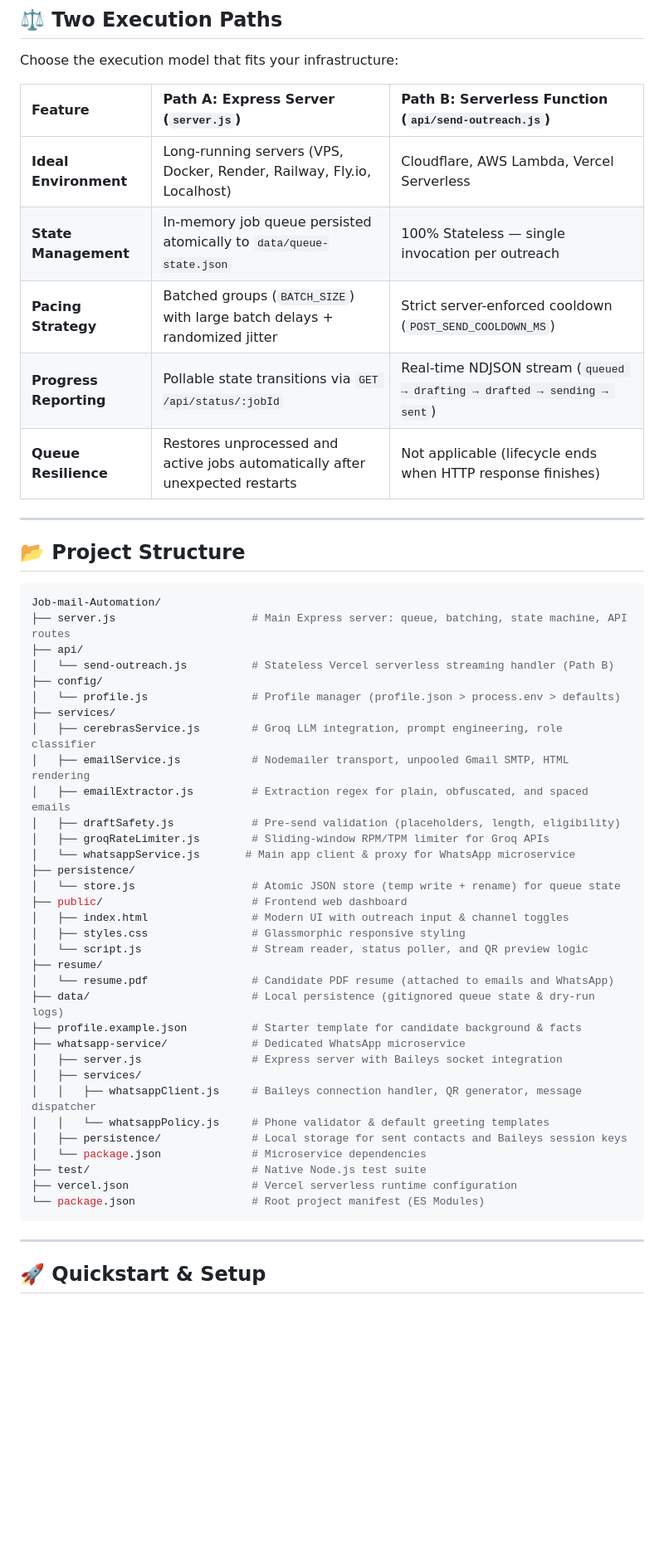
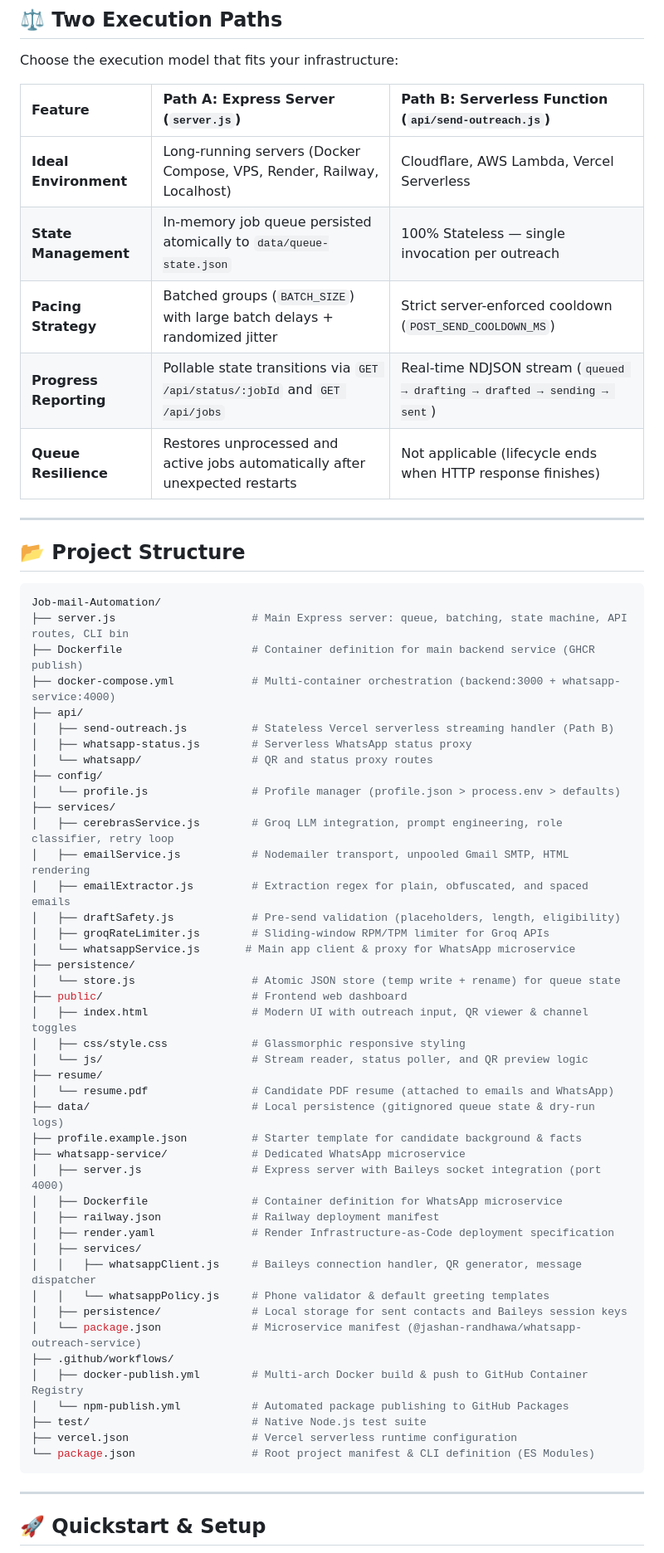
Before and after one commit to Jashan-randhawa/Job-mail-Automation, a Markdown page: README.md, the part around one of its changes. Shown at 83% size. Drawn GitHub-style; blank space fills up the shorter version.

Commit message:
docs: update README and CHANGELOG to v1.4.1 with Docker Compose, GHCR, CLI executable, and wiki links

````diff
--- a/README.md
+++ b/README.md
@@ -125,10 +136,10 @@ Choose the execution model that fits your infrastructure:
 
 | Feature | Path A: Express Server (`server.js`) | Path B: Serverless Function (`api/send-outreach.js`) |
 | :--- | :--- | :--- |
-| **Ideal Environment** | Long-running servers (VPS, Docker, Render, Railway, Fly.io, Localhost) | Cloudflare, AWS Lambda, Vercel Serverless |
+| **Ideal Environment** | Long-running servers (Docker Compose, VPS, Render, Railway, Localhost) | Cloudflare, AWS Lambda, Vercel Serverless |
 | **State Management** | In-memory job queue persisted atomically to `data/queue-state.json` | 100% Stateless — single invocation per outreach |
 | **Pacing Strategy** | Batched groups (`BATCH_SIZE`) with large batch delays + randomized jitter | Strict server-enforced cooldown (`POST_SEND_COOLDOWN_MS`) |
-| **Progress Reporting** | Pollable state transitions via `GET /api/status/:jobId` | Real-time NDJSON stream (`queued → drafting → drafted → sending → sent`) |
+| **Progress Reporting** | Pollable state transitions via `GET /api/status/:jobId` and `GET /api/jobs` | Real-time NDJSON stream (`queued → drafting → drafted → sending → sent`) |
 | **Queue Resilience** | Restores unprocessed and active jobs automatically after unexpected restarts | Not applicable (lifecycle ends when HTTP response finishes) |
 
 ---
@@ -137,13 +148,17 @@ Choose the execution model that fits your infrastructure:
 
 ```bash
 Job-mail-Automation/
-├── server.js                     # Main Express server: queue, batching, state machine, API routes
+├── server.js                     # Main Express server: queue, batching, state machine, API routes, CLI bin
+├── Dockerfile                    # Container definition for main backend service (GHCR publish)
+├── docker-compose.yml            # Multi-container orchestration (backend:3000 + whatsapp-service:4000)
 ├── api/
-│   └── send-outreach.js          # Stateless Vercel serverless streaming handler (Path B)
+│   ├── send-outreach.js          # Stateless Vercel serverless streaming handler (Path B)
+│   ├── whatsapp-status.js        # Serverless WhatsApp status proxy
+│   └── whatsapp/                 # QR and status proxy routes
 ├── config/
 │   └── profile.js                # Profile manager (profile.json > process.env > defaults)
 ├── services/
-│   ├── cerebrasService.js        # Groq LLM integration, prompt engineering, role classifier
+│   ├── cerebrasService.js        # Groq LLM integration, prompt engineering, role classifier, retry loop
 │   ├── emailService.js           # Nodemailer transport, unpooled Gmail SMTP, HTML rendering
 │   ├── emailExtractor.js         # Extraction regex for plain, obfuscated, and spaced emails
 │   ├── draftSafety.js            # Pre-send validation (placeholders, length, eligibility)
@@ -152,23 +167,29 @@ Job-mail-Automation/
 ├── persistence/
 │   └── store.js                  # Atomic JSON store (temp write + rename) for queue state
 ├── public/                       # Frontend web dashboard
-│   ├── index.html                # Modern UI with outreach input & channel toggles
-│   ├── styles.css                # Glassmorphic responsive styling
-│   └── script.js                 # Stream reader, status poller, and QR preview logic
+│   ├── index.html                # Modern UI with outreach input, QR viewer & channel toggles
+│   ├── css/style.css             # Glassmorphic responsive styling
+│   └── js/                       # Stream reader, status poller, and QR preview logic
 ├── resume/
 │   └── resume.pdf                # Candidate PDF resume (attached to emails and WhatsApp)
 ├── data/                         # Local persistence (gitignored queue state & dry-run logs)
 ├── profile.example.json          # Starter template for candidate background & facts
 ├── whatsapp-service/             # Dedicated WhatsApp microservice
-│   ├── server.js                 # Express server with Baileys socket integration
+│   ├── server.js                 # Express server with Baileys socket integration (port 4000)
+│   ├── Dockerfile                # Container definition for WhatsApp microservice
+│   ├── railway.json              # Railway deployment manifest
+│   ├── render.yaml               # Render Infrastructure-as-Code deployment specification
 │   ├── services/
 │   │   ├── whatsappClient.js     # Baileys connection handler, QR generator, message dispatcher
 │   │   └── whatsappPolicy.js     # Phone validator & default greeting templates
 │   ├── persistence/              # Local storage for sent contacts and Baileys session keys
-│   └── package.json              # Microservice dependencies
+│   └── package.json              # Microservice manifest (@jashan-randhawa/whatsapp-outreach-service)
+├── .github/workflows/
+│   ├── docker-publish.yml        # Multi-arch Docker build & push to GitHub Container Registry
+│   └── npm-publish.yml           # Automated package publishing to GitHub Packages
 ├── test/                         # Native Node.js test suite
 ├── vercel.json                   # Vercel serverless runtime configuration
-└── package.json                  # Root project manifest (ES Modules)
+└── package.json                  # Root project manifest & CLI definition (ES Modules)
 ```
 
 ---
````
Also changed, not shown: other parts of README.md (+107 -111 lines), CHANGELOG.md (+19 -0 lines).
